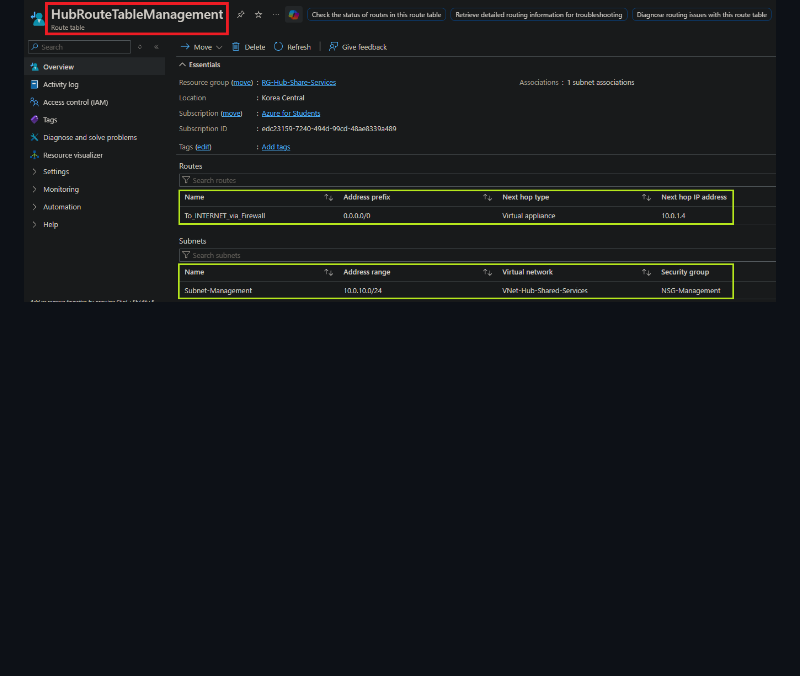
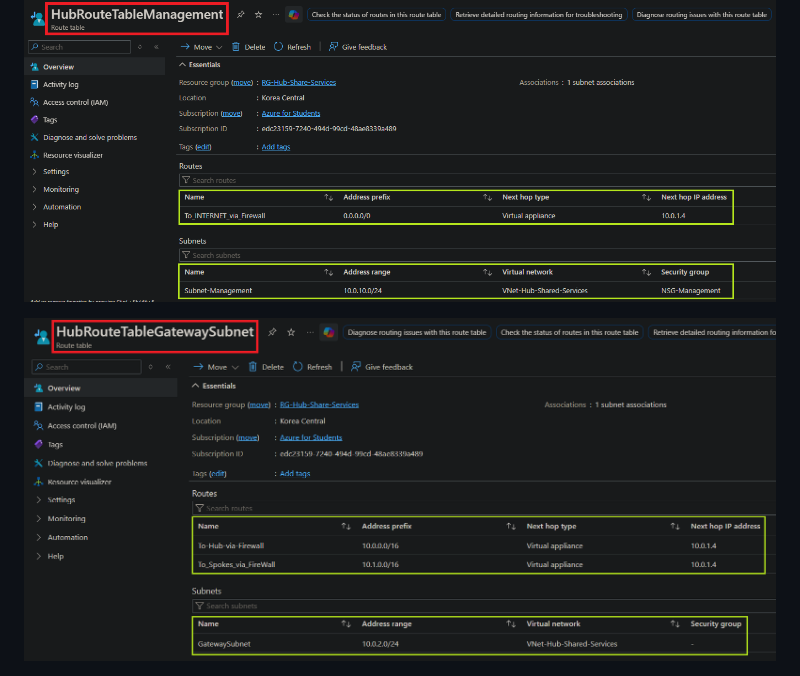
Before and after one commit to cody3010/nhanbaoanh-portfolio, a Markdown page: README.md, the part around the change. Drawn GitHub-style; folded sections open; blank space fills up the shorter version.

```diff
--- a/README.md
+++ b/README.md
@@ -100,6 +100,8 @@ Demonstrates that all outbound traffic from the VNets is forcefully routed throu
 
 ![Route Table Management](Images/RTB-Management.png)
 
+![Route Table VPN_Gateway](Images/RTB-VPN-Gateway.png)
+
 ![Route Table Virtual Nodes](Images/RTB-Virtual-Nodes.png)
 
 ![Firewall Outbound Test](Images/Jumpbox-WindowUpdate-via-Firewall.png)
```
